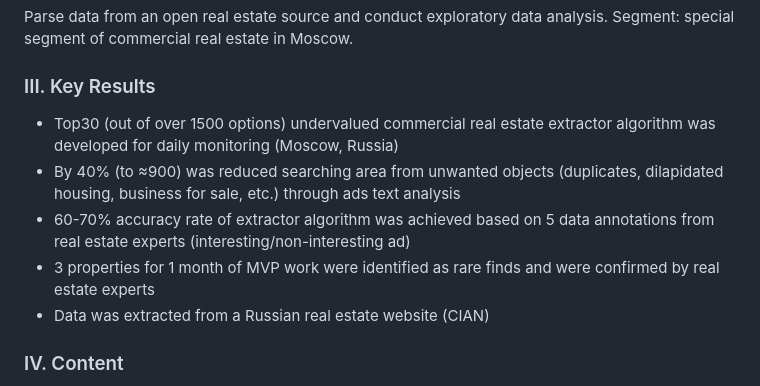
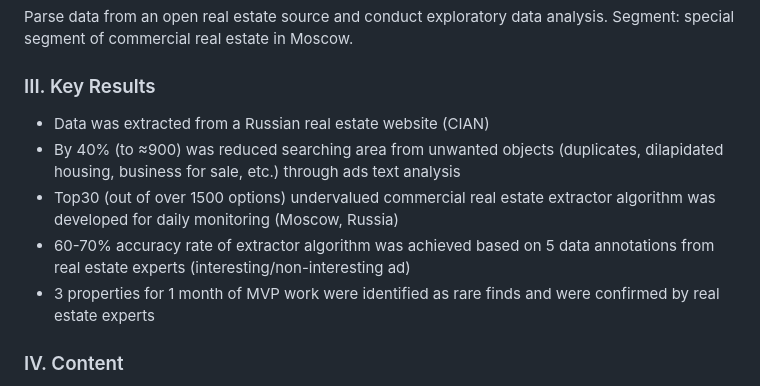
Before and after one commit to ResearchMachine/commercial-project-ml-mvp-insight-in-real-estate-moscow, a Markdown page: README.md, the part around the change. Drawn GitHub-style.

```diff
--- a/README.md
+++ b/README.md
@@ -12,11 +12,12 @@ There are platforms that provide recommendations for investing in real estate. I
 Parse data from an open real estate source and conduct exploratory data analysis. Segment: special segment of commercial real estate in Moscow.
 
 ### III. Key Results
+* Data was extracted from a Russian real estate website (CIAN)
+* By 40% (to ≈900) was reduced searching area from unwanted objects (duplicates, dilapidated housing, business for sale, etc.) through ads text analysis
 * Top30 (out of over 1500 options) undervalued commercial real estate extractor algorithm was developed for daily monitoring (Moscow, Russia)
-* By 40% (to ≈900) was reduced searching area from unwanted objects (duplicates, dilapidated housing, business for sale, etc.) through ads text analysis
 * 60-70% accuracy rate of extractor algorithm was achieved based on 5 data annotations from real estate experts (interesting/non-interesting ad)
 * 3 properties for 1 month of MVP work were identified as rare finds and were confirmed by real estate experts
-* Data was extracted from a Russian real estate website (CIAN)
+
 
 
 ### IV. Content
```
